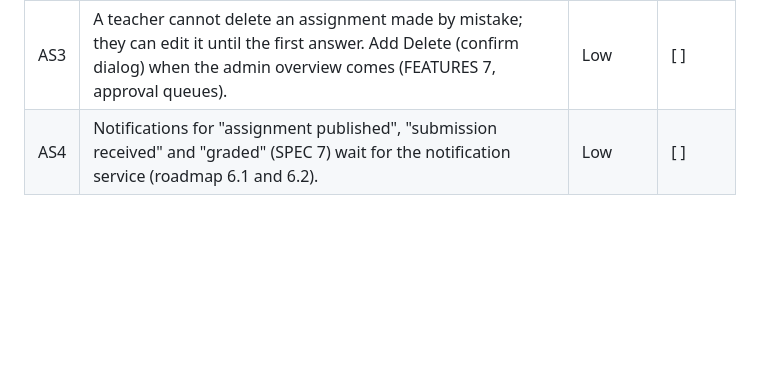
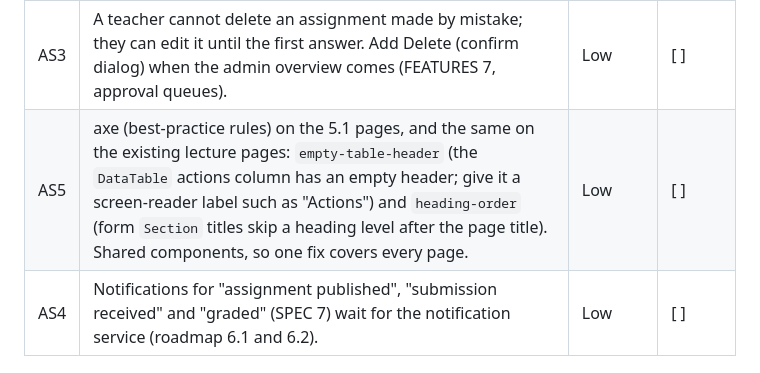
Before and after one commit to Thireb/dj-lms, a Markdown page: docs/BACKLOG.md, the part around the change. Rendered like a GitHub page; blank space fills up the shorter version.

Commit message:
docs: log the shared axe findings seen on the 5.1 pages (AS5)
Co-Authored-By: Claude Opus 5.5 <noreply@anthropic.com>

```diff
--- a/docs/BACKLOG.md
+++ b/docs/BACKLOG.md
@@ -300,6 +300,7 @@ Left out of 5.1 on purpose, or found while building.
 | AS1 | SPEC 4.16 has an optional assignment file, and students may want to attach work. There is no file storage yet (no `MEDIA` settings, no private download view; ARCHITECTURE plans S3, which is a new dependency). 5.1 takes text answers only. Decide the storage with course documents (FEATURES 7, Phase 9) and add the file then. | Medium | [ ] |
 | AS2 | The guardian sees no assignments yet. The guardian menu (FEATURES 13) has no "Assignments" item; scores come with roadmap 5.4. `Assignment.objects.for_user` and `Submission.objects.for_user` already cover guardians (tested). | Low | [ ] |
 | AS3 | A teacher cannot delete an assignment made by mistake; they can edit it until the first answer. Add Delete (confirm dialog) when the admin overview comes (FEATURES 7, approval queues). | Low | [ ] |
+| AS5 | axe (best-practice rules) on the 5.1 pages, and the same on the existing lecture pages: `empty-table-header` (the `DataTable` actions column has an empty header; give it a screen-reader label such as "Actions") and `heading-order` (form `Section` titles skip a heading level after the page title). Shared components, so one fix covers every page. | Low | [ ] |
 | AS4 | Notifications for "assignment published", "submission received" and "graded" (SPEC 7) wait for the notification service (roadmap 6.1 and 6.2). | Low | [ ] |
 
 ## Later (deployment hardening, Phase 12)
```
